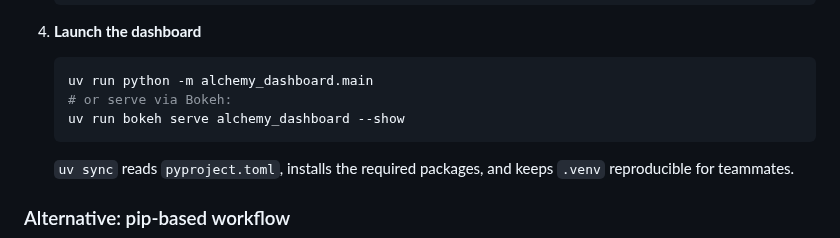
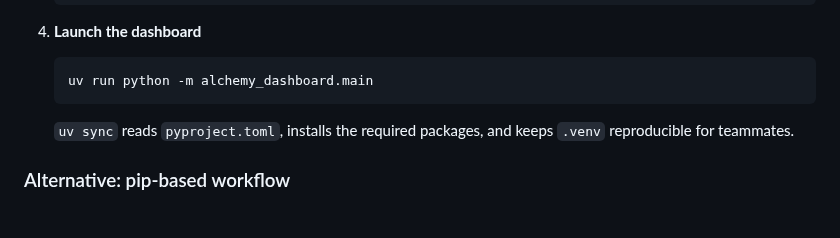
Before and after one commit to mathis-group/Alchemy-Dashboard, a Markdown page: README.md, the part around the change. Drawn GitHub-style; blank space fills up the shorter version.

Commit message:
Update README to remove Bokeh serving command
Removed Bokeh serving option from launch instructions.

````diff
--- a/README.md
+++ b/README.md
@@ -81,8 +81,6 @@ alchemy_dashboard/
 
    ```bash
    uv run python -m alchemy_dashboard.main
-   # or serve via Bokeh:
-   uv run bokeh serve alchemy_dashboard --show
    ```
 
    `uv sync` reads `pyproject.toml`, installs the required packages, and keeps `.venv` reproducible for teammates.
````
